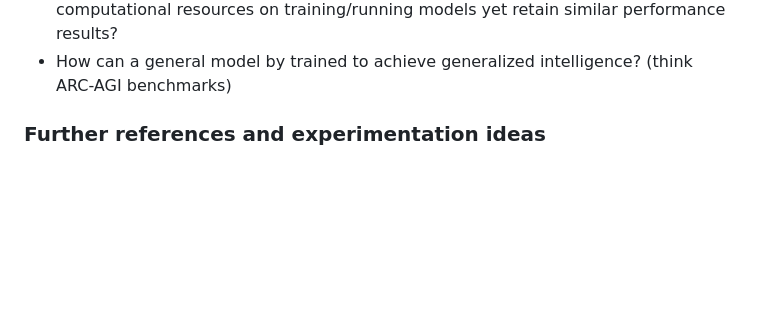
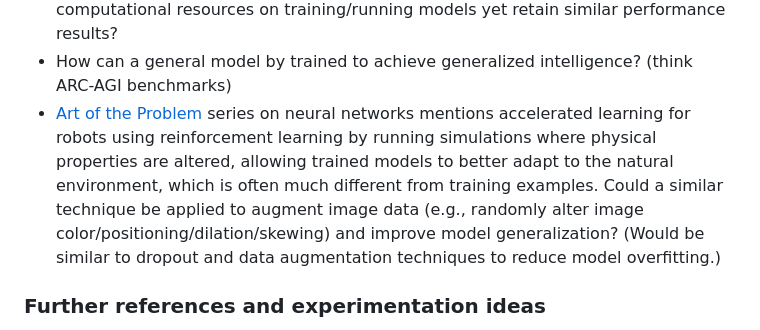
Before and after one commit to ChJus/NeuralNetwork, a Markdown page: README.md, the part around the change. GitHub-like rendering; blank space fills up the shorter version.

Commit message:
add notes

```diff
--- a/README.md
+++ b/README.md
@@ -333,6 +333,11 @@ Some other ideas to experiment with:
 - Consideration regarding complexity of models — is it possible to reduce computational resources on training/running
   models yet retain similar performance results?
 - How can a general model by trained to achieve generalized intelligence? (think ARC-AGI benchmarks)
+- [Art of the Problem](https://www.youtube.com/@ArtOfTheProblem) series on neural networks mentions accelerated learning
+  for robots using reinforcement learning by running simulations where physical properties are altered, allowing trained
+  models to better adapt to the natural environment, which is often much different from training examples. Could a
+  similar technique be applied to augment image data (e.g., randomly alter image color/positioning/dilation/skewing) and
+  improve model generalization? (Would be similar to dropout and data augmentation techniques to reduce model overfitting.)
 
 ### Further references and experimentation ideas
 
```
